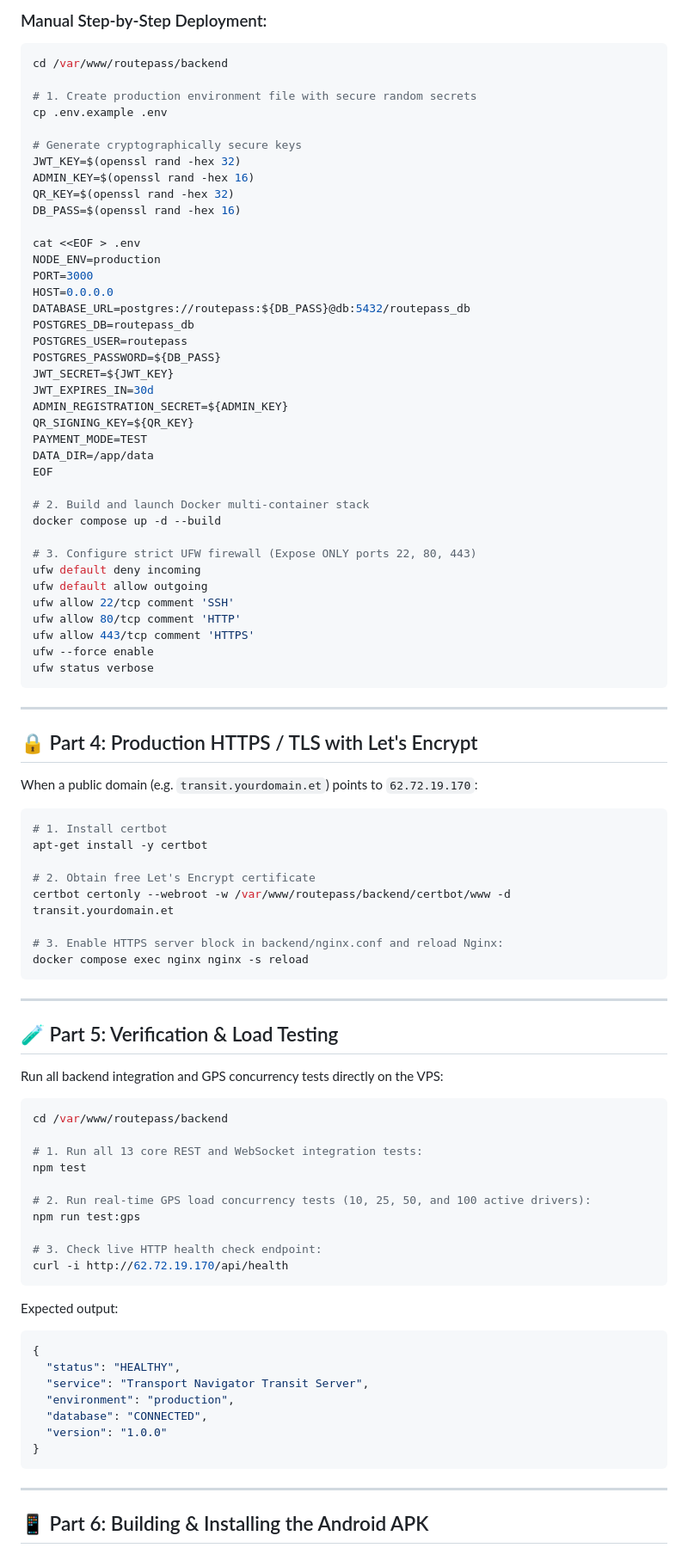
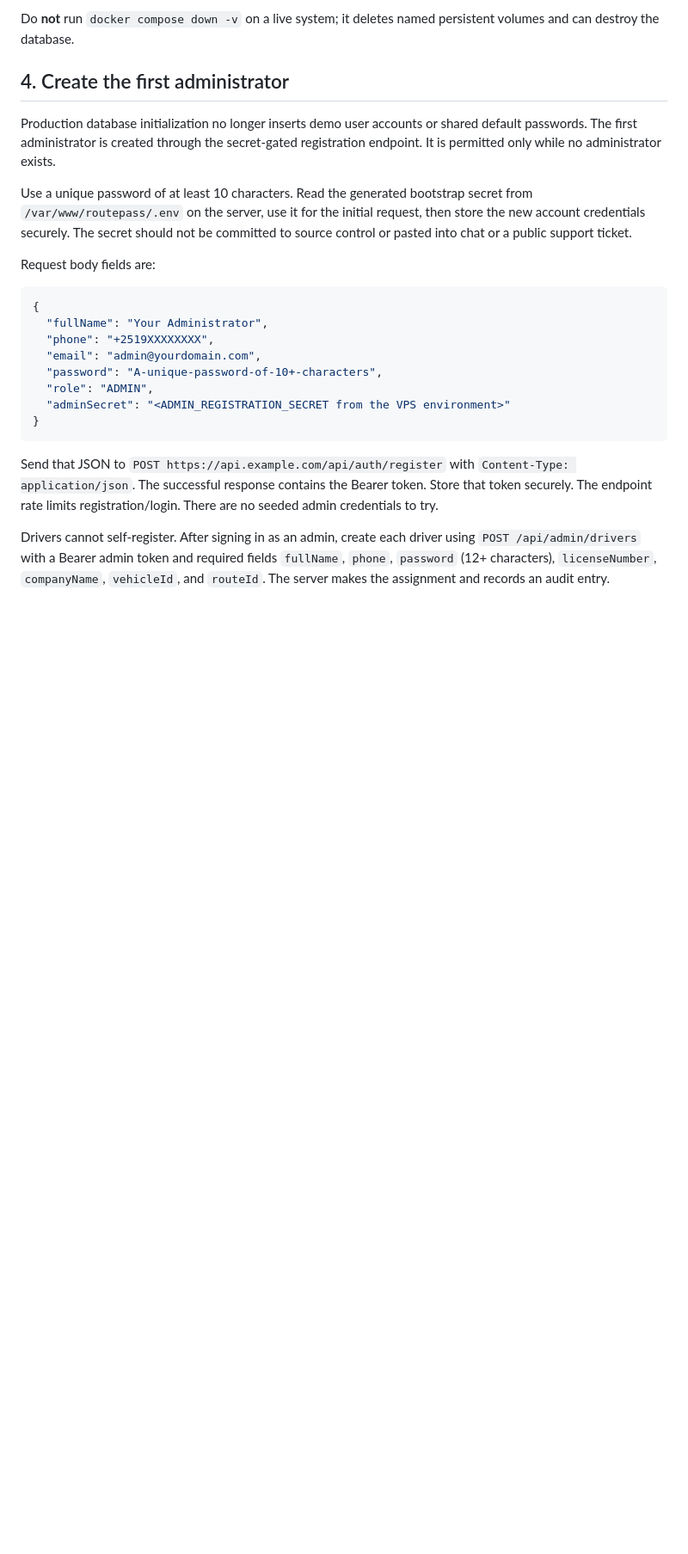
Before and after one commit to thailu70/app-test, a Markdown page: DEPLOYMENT.md, the part around one of its changes. Shown at 86% size. GitHub-like rendering; blank space fills up the shorter version.

````diff
--- a/DEPLOYMENT.md
+++ b/DEPLOYMENT.md
@@ -74,95 +63,27 @@ sudo ./deploy-vps.sh
 ```
 
-### Manual Step-by-Step Deployment:
-```bash
-cd /var/www/routepass/backend
+Do **not** run `docker compose down -v` on a live system; it deletes named persistent volumes and can destroy the database.
 
-# 1. Create production environment file with secure random secrets
-cp .env.example .env
+## 4. Create the first administrator
 
-# Generate cryptographically secure keys
-JWT_KEY=$(openssl rand -hex 32)
-ADMIN_KEY=$(openssl rand -hex 16)
-QR_KEY=$(openssl rand -hex 32)
-DB_PASS=$(openssl rand -hex 16)
+Production database initialization no longer inserts demo user accounts or shared default passwords. The first administrator is created through the secret-gated registration endpoint. It is permitted only while no administrator exists.
 
-cat <<EOF > .env
-NODE_ENV=production
-PORT=3000
-HOST=0.0.0.0
-DATABASE_URL=postgres://routepass:${DB_PASS}@db:5432/routepass_db
-POSTGRES_DB=routepass_db
-POSTGRES_USER=routepass
-POSTGRES_PASSWORD=${DB_PASS}
-JWT_SECRET=${JWT_KEY}
-JWT_EXPIRES_IN=30d
-ADMIN_REGISTRATION_SECRET=${ADMIN_KEY}
-QR_SIGNING_KEY=${QR_KEY}
-PAYMENT_MODE=TEST
-DATA_DIR=/app/data
-EOF
+Use a unique password of at least 10 characters. Read the generated bootstrap secret from `/var/www/routepass/.env` on the server, use it for the initial request, then store the new account credentials securely. The secret should not be committed to source control or pasted into chat or a public support ticket.
 
-# 2. Build and launch Docker multi-container stack
-docker compose up -d --build
+Request body fields are:
 
-# 3. Configure strict UFW firewall (Expose ONLY ports 22, 80, 443)
-ufw default deny incoming
-ufw default allow outgoing
-ufw allow 22/tcp comment 'SSH'
-ufw allow 80/tcp comment 'HTTP'
-ufw allow 443/tcp comment 'HTTPS'
-ufw --force enable
-ufw status verbose
-```
-
----
-
-## 🔒 Part 4: Production HTTPS / TLS with Let's Encrypt
-
-When a public domain (e.g. `transit.yourdomain.et`) points to `62.72.19.170`:
-
-```bash
-# 1. Install certbot
-apt-get install -y certbot
-
-# 2. Obtain free Let's Encrypt certificate
-certbot certonly --webroot -w /var/www/routepass/backend/certbot/www -d transit.yourdomain.et
-
-# 3. Enable HTTPS server block in backend/nginx.conf and reload Nginx:
-docker compose exec nginx nginx -s reload
-```
-
----
-
-## 🧪 Part 5: Verification & Load Testing
-
-Run all backend integration and GPS concurrency tests directly on the VPS:
-
-```bash
-cd /var/www/routepass/backend
-
-# 1. Run all 13 core REST and WebSocket integration tests:
-npm test
-
-# 2. Run real-time GPS load concurrency tests (10, 25, 50, and 100 active drivers):
-npm run test:gps
-
-# 3. Check live HTTP health check endpoint:
-curl -i http://62.72.19.170/api/health
-```
-
-Expected output:
 ```json
 {
-  "status": "HEALTHY",
-  "service": "Transport Navigator Transit Server",
-  "environment": "production",
-  "database": "CONNECTED",
-  "version": "1.0.0"
+  "fullName": "Your Administrator",
+  "phone": "+2519XXXXXXXX",
+  "email": "admin@yourdomain.com",
+  "password": "A-unique-password-of-10+-characters",
+  "role": "ADMIN",
+  "adminSecret": "<ADMIN_REGISTRATION_SECRET from the VPS environment>"
 }
 ```
 
----
+Send that JSON to `POST https://api.example.com/api/auth/register` with `Content-Type: application/json`. The successful response contains the Bearer token. Store that token securely. The endpoint rate limits registration/login. There are no seeded admin credentials to try.
 
-## 📱 Part 6: Building & Installing the Android APK
+Drivers cannot self-register. After signing in as an admin, create each driver using `POST /api/admin/drivers` with a Bearer admin token and required fields `fullName`, `phone`, `password` (12+ characters), `licenseNumber`, `companyName`, `vehicleId`, and `routeId`. The server makes the assignment and records an audit entry.
 
````
Also changed, not shown: other parts of DEPLOYMENT.md (+81 -89 lines).
